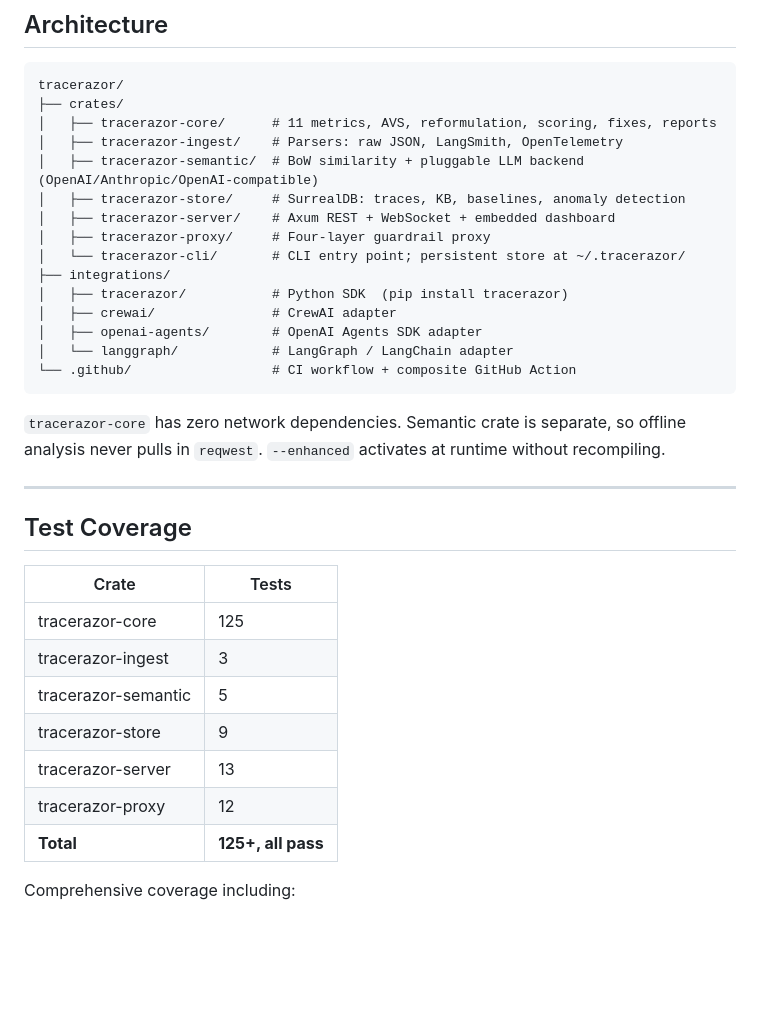
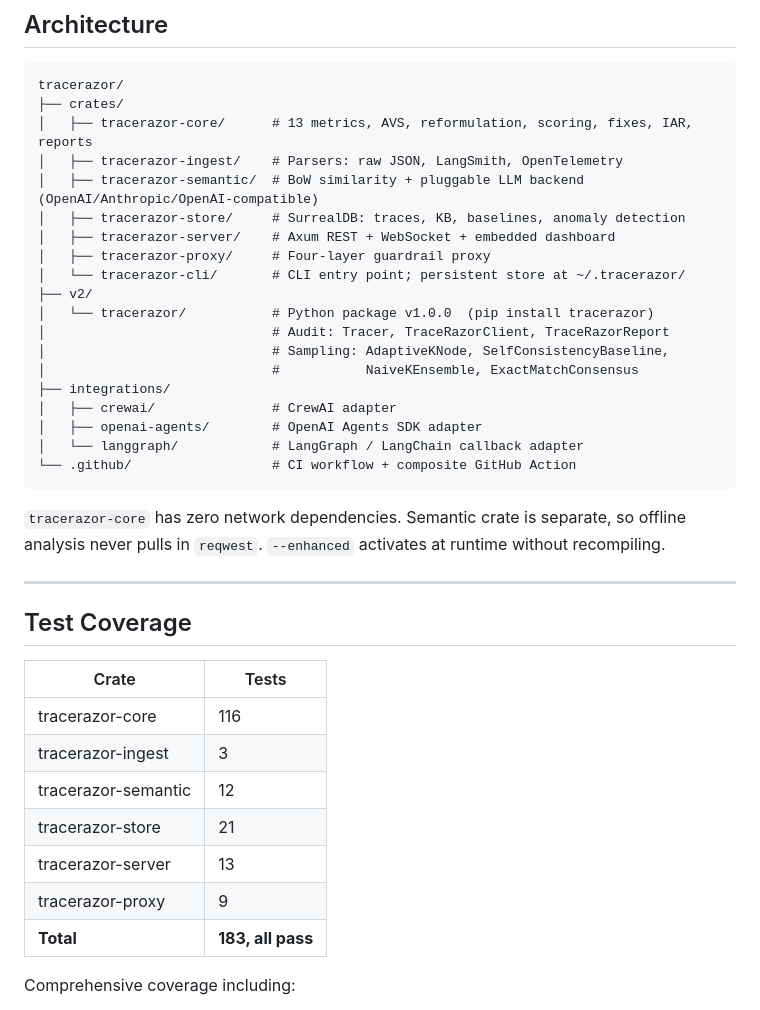
Before and after one commit to ZulfaqarHafez/TraceRazor, a Markdown page: README.md, the part around one of its changes. GitHub-like rendering; blank space fills up the shorter version.

````diff
--- a/README.md
+++ b/README.md
@@ -599,18 +644,22 @@ PORT=9090 docker compose up
 ```
 tracerazor/
 ├── crates/
-│   ├── tracerazor-core/      # 11 metrics, AVS, reformulation, scoring, fixes, reports
+│   ├── tracerazor-core/      # 13 metrics, AVS, reformulation, scoring, fixes, IAR, reports
 │   ├── tracerazor-ingest/    # Parsers: raw JSON, LangSmith, OpenTelemetry
 │   ├── tracerazor-semantic/  # BoW similarity + pluggable LLM backend (OpenAI/Anthropic/OpenAI-compatible)
 │   ├── tracerazor-store/     # SurrealDB: traces, KB, baselines, anomaly detection
 │   ├── tracerazor-server/    # Axum REST + WebSocket + embedded dashboard
 │   ├── tracerazor-proxy/     # Four-layer guardrail proxy
 │   └── tracerazor-cli/       # CLI entry point; persistent store at ~/.tracerazor/
+├── v2/
+│   └── tracerazor/           # Python package v1.0.0  (pip install tracerazor)
+│                             # Audit: Tracer, TraceRazorClient, TraceRazorReport
+│                             # Sampling: AdaptiveKNode, SelfConsistencyBaseline,
+│                             #           NaiveKEnsemble, ExactMatchConsensus
 ├── integrations/
-│   ├── tracerazor/           # Python SDK  (pip install tracerazor)
 │   ├── crewai/               # CrewAI adapter
 │   ├── openai-agents/        # OpenAI Agents SDK adapter
-│   └── langgraph/            # LangGraph / LangChain adapter
+│   └── langgraph/            # LangGraph / LangChain callback adapter
 └── .github/                  # CI workflow + composite GitHub Action
 ```
 
@@ -622,13 +671,13 @@ tracerazor/
 
 | Crate | Tests |
 |---|---|
-| tracerazor-core | 125 |
+| tracerazor-core | 116 |
 | tracerazor-ingest | 3 |
-| tracerazor-semantic | 5 |
-| tracerazor-store | 9 |
+| tracerazor-semantic | 12 |
+| tracerazor-store | 21 |
 | tracerazor-server | 13 |
-| tracerazor-proxy | 12 |
-| **Total** | **125+, all pass** |
+| tracerazor-proxy | 9 |
+| **Total** | **183, all pass** |
 
 Comprehensive coverage including:
 - Structural metric detection (redundancy, loops, tool failures, depth)
````
Also changed, not shown: other parts of README.md (+54 -9 lines).
